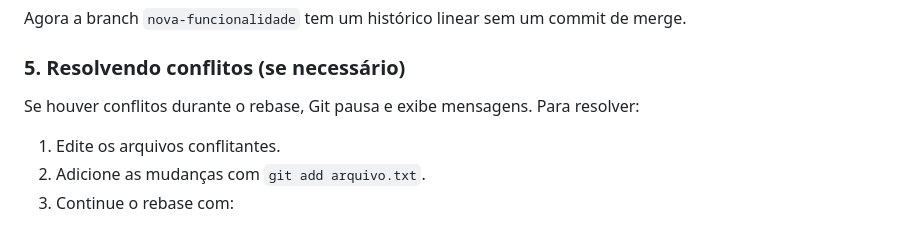
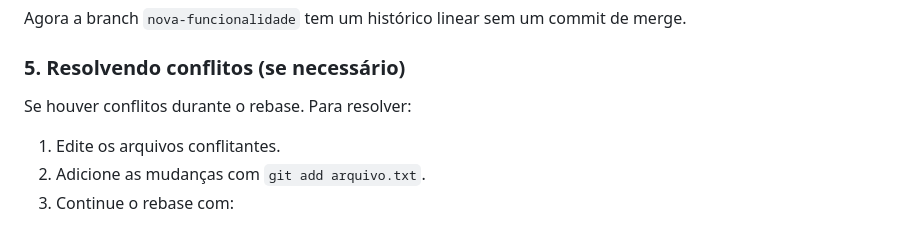
Before and after one commit to Karimangfn/Trilha-Ferramentas-essenciais-para-Devs-Alura, a Markdown page: Aulas/Aula 2 - Organizando o Trabalho.md, the part around the change. Drawn GitHub-style.

Commit message:
atualizando aula 2

```diff
--- a/Aulas/Aula 2 - Organizando o Trabalho.md
+++ b/Aulas/Aula 2 - Organizando o Trabalho.md
@@ -88,7 +88,7 @@ A---B---C---D'---E'  (nova-funcionalidade atualizado)
 Agora a branch `nova-funcionalidade` tem um histórico linear sem um commit de merge.
 
 ### 5. Resolvendo conflitos (se necessário)
-Se houver conflitos durante o rebase, Git pausa e exibe mensagens. Para resolver:
+Se houver conflitos durante o rebase. Para resolver:
 
 1. Edite os arquivos conflitantes.
 2. Adicione as mudanças com `git add arquivo.txt`.
```
